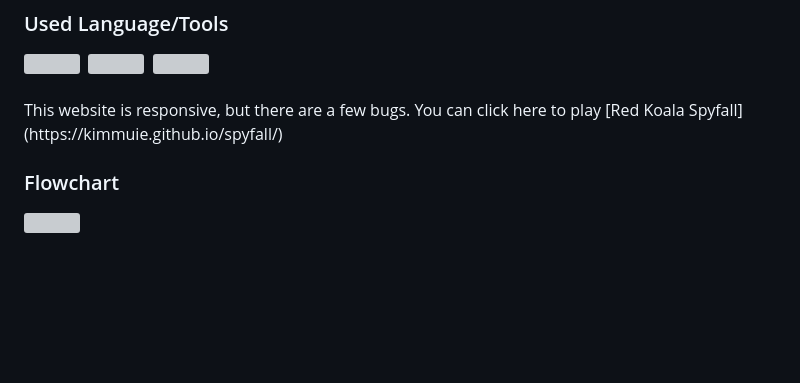
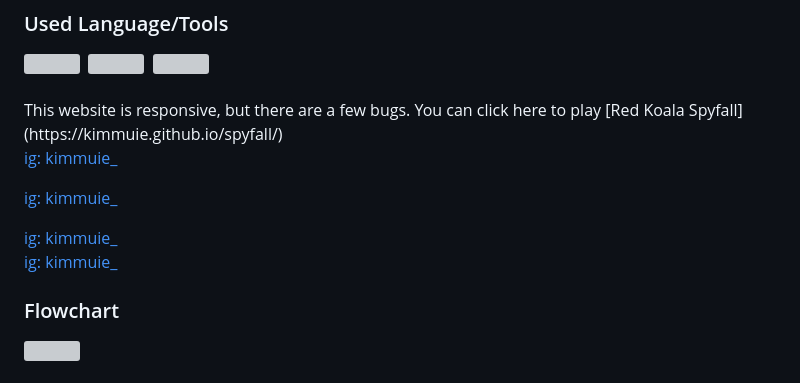
Before and after one commit to Kimmuie/spyfall, a Markdown page: README.md, the part around the change. GitHub-like rendering; blank space fills up the shorter version; grey boxes are pictures that could not be loaded.

```diff
--- a/README.md
+++ b/README.md
@@ -24,6 +24,13 @@ This game has a host, join, and offline button, but only the offline button work
 <br>
 This website is responsive, but there are a few bugs. You can click here to play  [Red Koala Spyfall](https://kimmuie.github.io/spyfall/)
 
+  [ig: kimmuie_](https://instagram.com/kimmuie_)
+
+[ig: kimmuie_](https://instagram.com/kimmuie_)
+
+[ig: kimmuie_](https://instagram.com/kimmuie_)
+[ig: kimmuie_](https://instagram.com/kimmuie_)
+
 ### Flowchart
 <div>
   <img src="./illustration/Flowchart.jpeg"  title="Flowchart"width="400" height="400"/>
```
